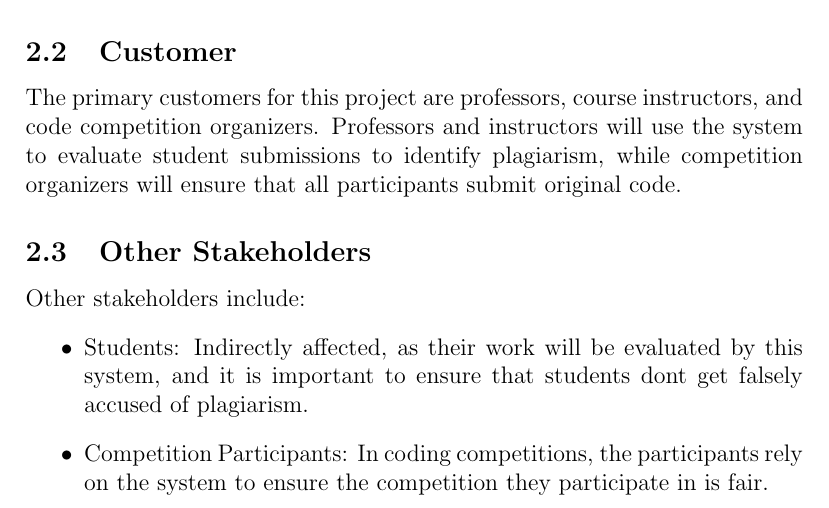
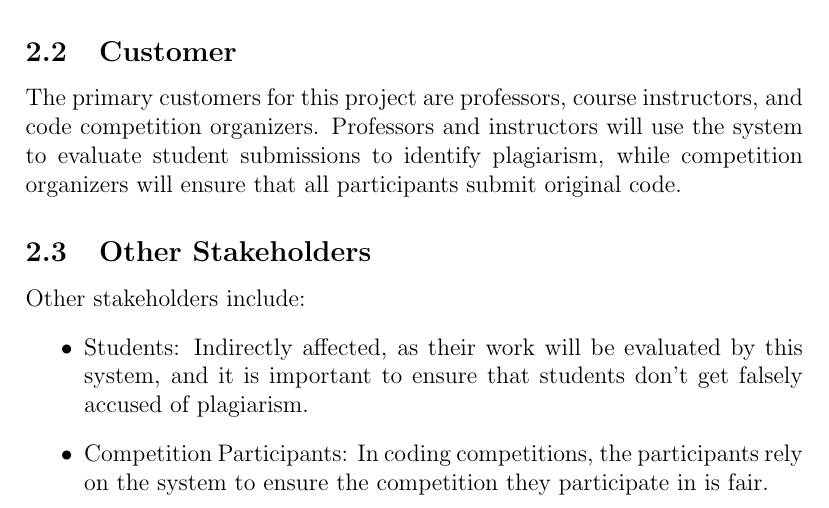
Before and after one commit to lilweege/SyntaxSentinels, a LaTeX document (docs/SRS-Volere/SRS.tex): part of page 7 of 29, cut so that both start at the same text. Compiled offline with pdfLaTeX.

Commit message:
chore: grammer mistakes

```diff
--- a/docs/SRS-Volere/SRS.tex
+++ b/docs/SRS-Volere/SRS.tex
@@ -78,7 +78,7 @@ organizers will ensure that all participants submit original code.
 Other stakeholders include:
 \begin{itemize}
     \item Students: Indirectly affected, as their work will be evaluated by this
-    system, and it is important to ensure that students dont get falsely accused
+    system, and it is important to ensure that students don't get falsely accused
     of plagiarism.
     \item Competition Participants: In coding competitions, the participants
     rely on the system to ensure the competition they participate in is fair.
```
Also changed, not shown: docs/SRS-Volere/SRS.pdf, docs/SRS-Volere/SRS.tex (2 more changed lines).
